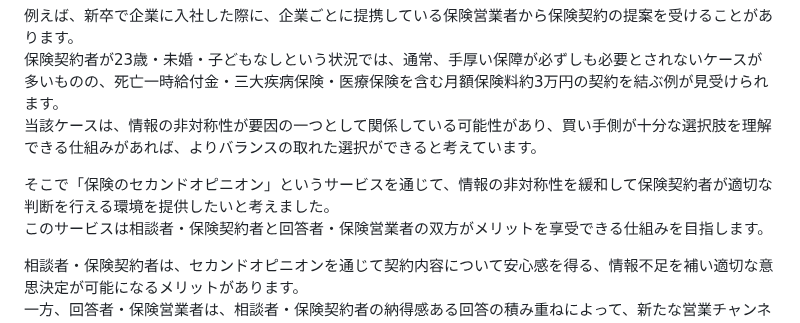
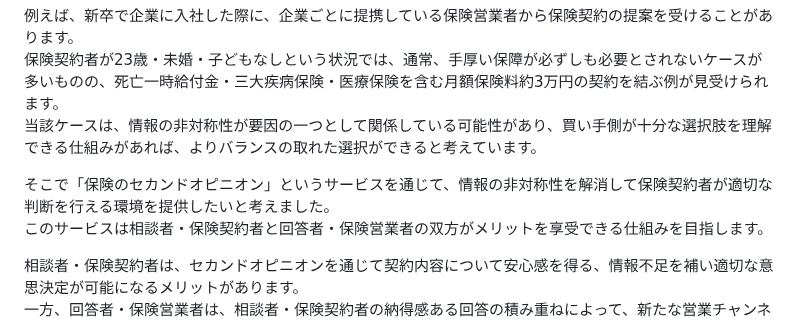
Before and after one commit to kosei-matsubara/second_opinion, a Markdown page: README.md, the part around the change. Drawn GitHub-style.

Commit message:
refactor: READMEを記載を修正する

```diff
--- a/README.md
+++ b/README.md
@@ -22,7 +22,7 @@ https://second-opinion365.com/
 保険契約者が23歳・未婚・子どもなしという状況では、通常、手厚い保障が必ずしも必要とされないケースが多いものの、死亡一時給付金・三大疾病保険・医療保険を含む月額保険料約3万円の契約を結ぶ例が見受けられます。
 当該ケースは、情報の非対称性が要因の一つとして関係している可能性があり、買い手側が十分な選択肢を理解できる仕組みがあれば、よりバランスの取れた選択ができると考えています。
 
-そこで「保険のセカンドオピニオン」というサービスを通じて、情報の非対称性を緩和して保険契約者が適切な判断を行える環境を提供したいと考えました。
+そこで「保険のセカンドオピニオン」というサービスを通じて、情報の非対称性を解消して保険契約者が適切な判断を行える環境を提供したいと考えました。
 このサービスは相談者・保険契約者と回答者・保険営業者の双方がメリットを享受できる仕組みを目指します。
 
 相談者・保険契約者は、セカンドオピニオンを通じて契約内容について安心感を得る、情報不足を補い適切な意思決定が可能になるメリットがあります。
```
